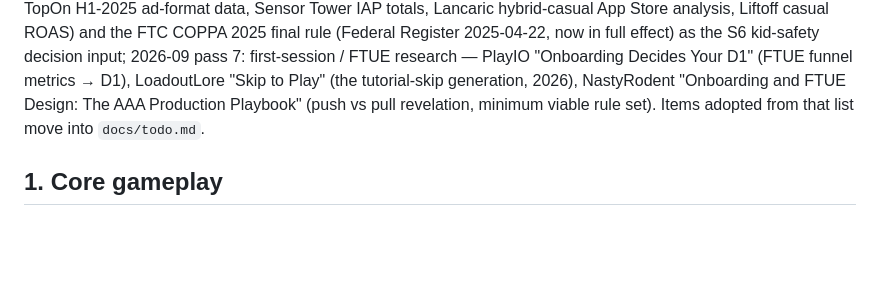
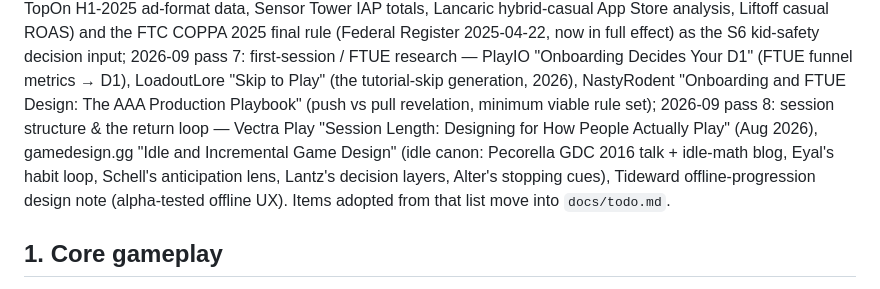
Before and after one commit to khncao/minesofdoom, a Markdown page: docs/features.md, the part around one of its changes. Rendered like a GitHub page; blank space fills up the shorter version.

Commit message:
docs(features): §7 pass 8 — session structure & the return loop vs 2026 session/idle research

```diff
--- a/docs/features.md
+++ b/docs/features.md
@@ -28,7 +28,13 @@ input;
 Decides Your D1" (FTUE funnel metrics → D1), LoadoutLore "Skip to
 Play" (the tutorial-skip generation, 2026), NastyRodent "Onboarding
 and FTUE Design: The AAA Production Playbook" (push vs pull
-revelation, minimum viable rule set). Items
+revelation, minimum viable rule set);
+2026-09 pass 8: session structure & the return loop — Vectra Play
+"Session Length: Designing for How People Actually Play" (Aug 2026),
+gamedesign.gg "Idle and Incremental Game Design" (idle canon: Pecorella
+GDC 2016 talk + idle-math blog, Eyal's habit loop, Schell's
+anticipation lens, Lantz's decision layers, Alter's stopping cues),
+Tideward offline-progression design note (alpha-tested offline UX). Items
 adopted from that list move into `docs/todo.md`.
 
 ## 1. Core gameplay
```
Also changed, not shown: other parts of docs/features.md (+88 -0 lines).
